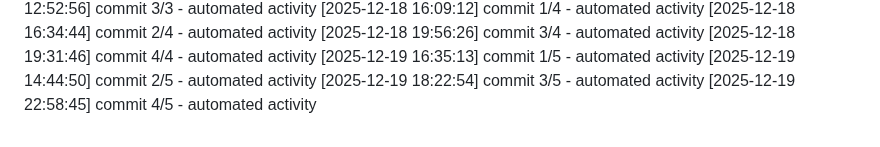
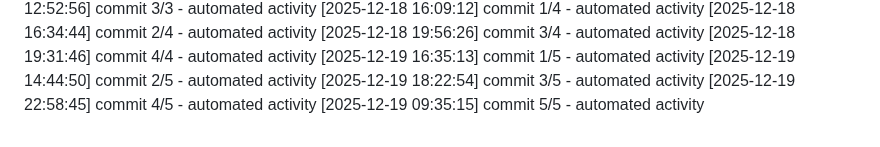
Before and after one commit to Aditya1787/Jibble-main, a Markdown page: logs/activity.md, the part around the change. Rendered like a GitHub page.

Commit message:
chore: housekeeping

```diff
--- a/logs/activity.md
+++ b/logs/activity.md
@@ -488,3 +488,4 @@
 [2025-12-19 14:44:50] commit 2/5 - automated activity
 [2025-12-19 18:22:54] commit 3/5 - automated activity
 [2025-12-19 22:58:45] commit 4/5 - automated activity
+[2025-12-19 09:35:15] commit 5/5 - automated activity
```
